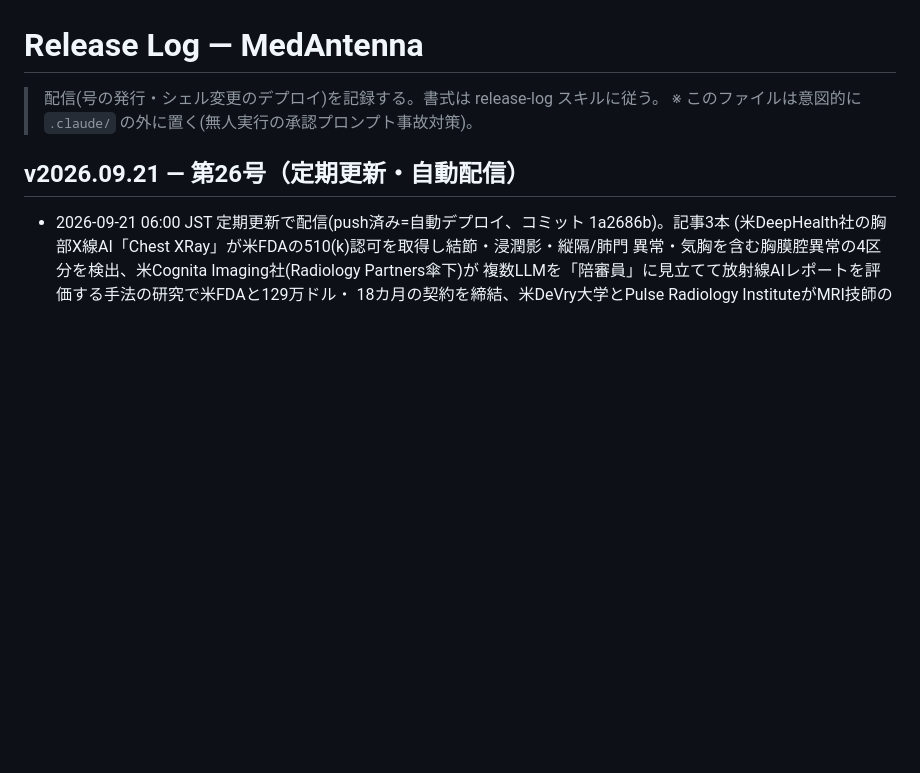
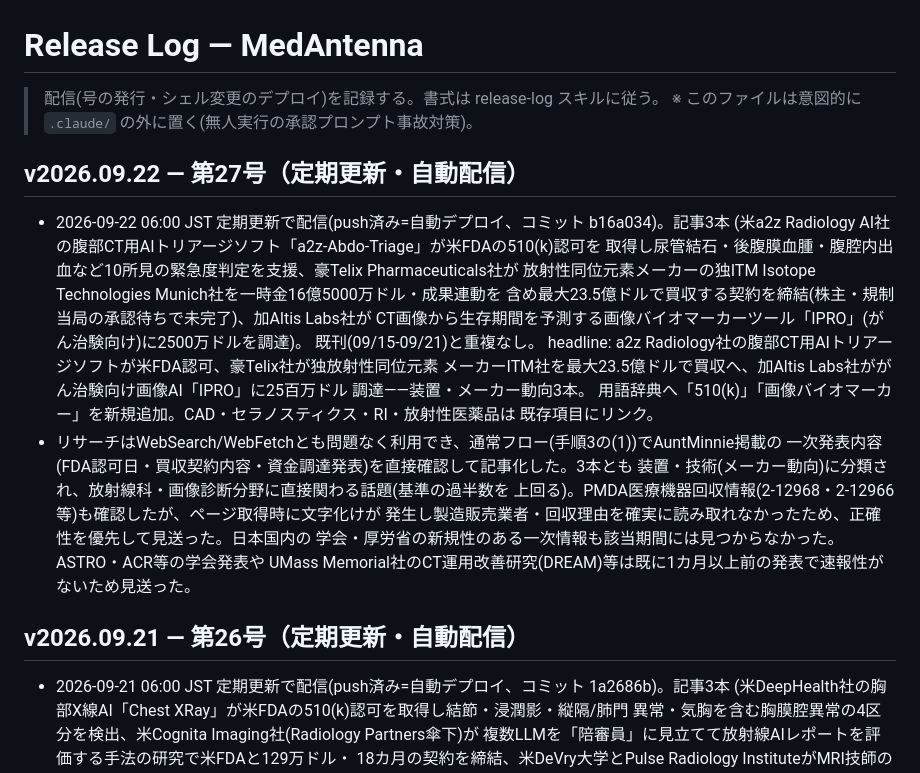
Before and after one commit to murakami-kaito-dev/MedAntenna, a Markdown page: docs/release-log.md, the part around the change. GitHub-like rendering; blank space fills up the shorter version.

Commit message:
docs(release-log): receive v2026.09.22 を記録
Co-Authored-By: Claude Sonnet 5 <noreply@anthropic.com>

```diff
--- a/docs/release-log.md
+++ b/docs/release-log.md
@@ -2,6 +2,28 @@
 
 > 配信(号の発行・シェル変更のデプロイ)を記録する。書式は release-log スキルに従う。
 > ※ このファイルは意図的に `.claude/` の外に置く(無人実行の承認プロンプト事故対策)。
+
+## v2026.09.22 — 第27号（定期更新・自動配信）
+
+- 2026-09-22 06:00 JST 定期更新で配信(push済み=自動デプロイ、コミット b16a034)。記事3本
+  (米a2z Radiology AI社の腹部CT用AIトリアージソフト「a2z-Abdo-Triage」が米FDAの510(k)認可を
+  取得し尿管結石・後腹膜血腫・腹腔内出血など10所見の緊急度判定を支援、豪Telix Pharmaceuticals社が
+  放射性同位元素メーカーの独ITM Isotope Technologies Munich社を一時金16億5000万ドル・成果連動を
+  含め最大23.5億ドルで買収する契約を締結(株主・規制当局の承認待ちで未完了)、加Altis Labs社が
+  CT画像から生存期間を予測する画像バイオマーカーツール「IPRO」(がん治験向け)に2500万ドルを調達)。
+  既刊(09/15-09/21)と重複なし。
+  headline: a2z Radiology社の腹部CT用AIトリアージソフトが米FDA認可、豪Telix社が独放射性同位元素
+  メーカーITM社を最大23.5億ドルで買収へ、加Altis Labs社ががん治験向け画像AI「IPRO」に25百万ドル
+  調達――装置・メーカー動向3本。
+  用語辞典へ「510(k)」「画像バイオマーカー」を新規追加。CAD・セラノスティクス・RI・放射性医薬品は
+  既存項目にリンク。
+- リサーチはWebSearch/WebFetchとも問題なく利用でき、通常フロー(手順3の(1))でAuntMinnie掲載の
+  一次発表内容(FDA認可日・買収契約内容・資金調達発表)を直接確認して記事化した。3本とも
+  装置・技術(メーカー動向)に分類され、放射線科・画像診断分野に直接関わる話題(基準の過半数を
+  上回る)。PMDA医療機器回収情報(2-12968・2-12966等)も確認したが、ページ取得時に文字化けが
+  発生し製造販売業者・回収理由を確実に読み取れなかったため、正確性を優先して見送った。日本国内の
+  学会・厚労省の新規性のある一次情報も該当期間には見つからなかった。ASTRO・ACR等の学会発表や
+  UMass Memorial社のCT運用改善研究(DREAM)等は既に1カ月以上前の発表で速報性がないため見送った。
 
 ## v2026.09.21 — 第26号（定期更新・自動配信）
 
```
